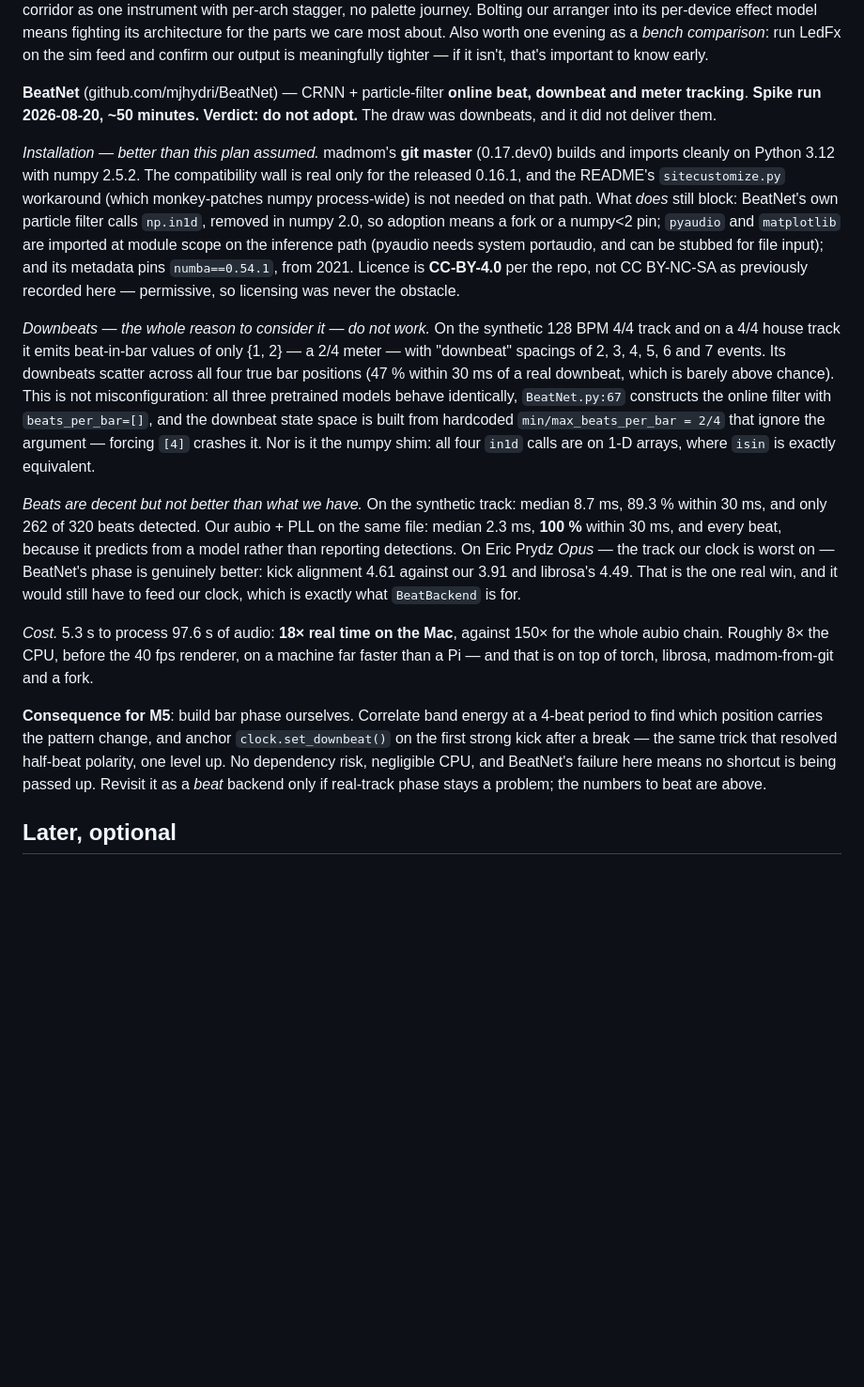
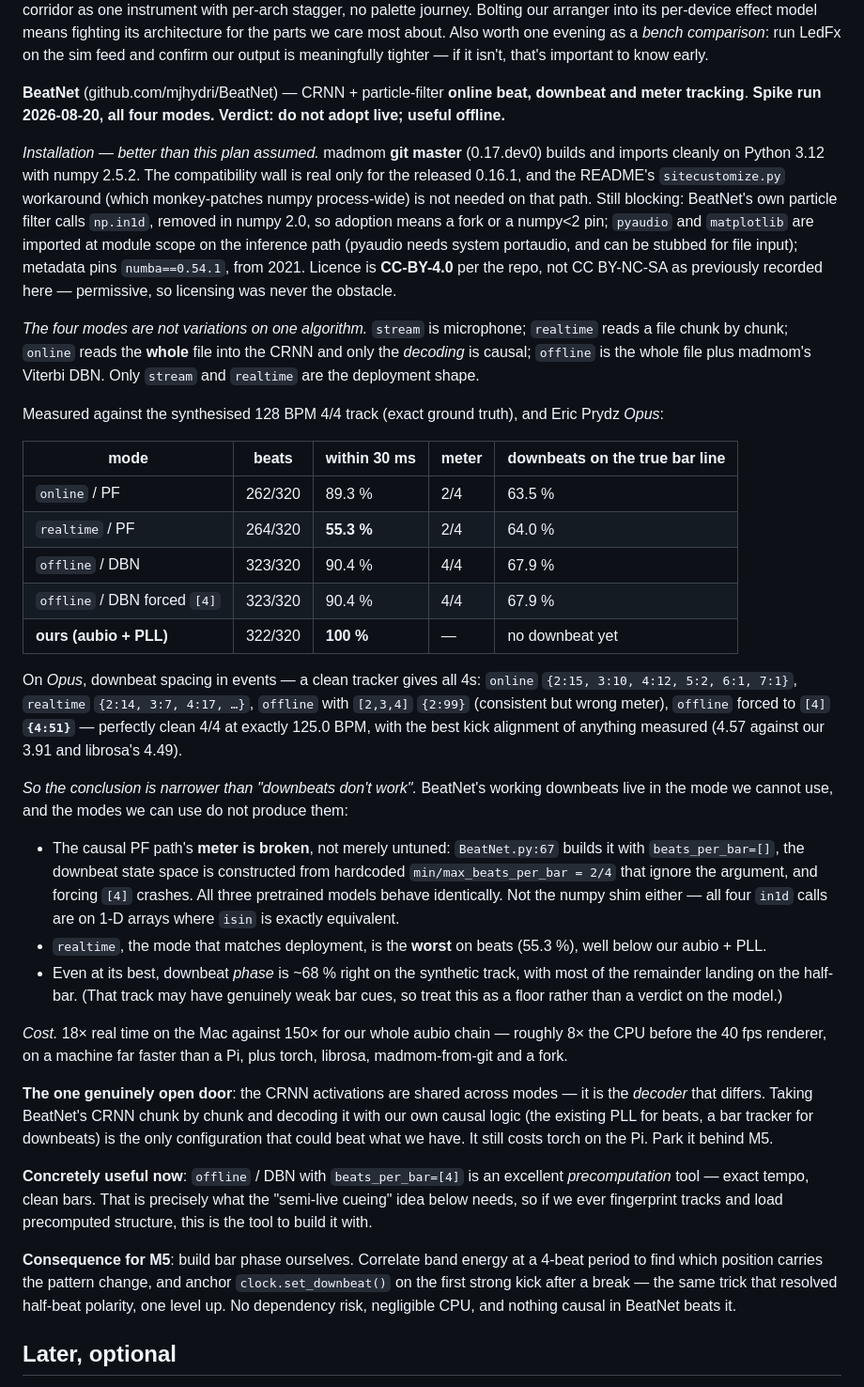
Before and after one commit to Sunrise-Tavern/triangles-live, a Markdown page: LIVE_PLAN.md, the part around the change. Shown at 94% size. Drawn GitHub-style; blank space fills up the shorter version.

Commit message:
Plan: finish the BeatNet spike -- all four modes, corrected verdict
My first pass only tested mode='online', and the conclusion was too broad. The
four modes are not variations on one algorithm: 'online' feeds the CRNN the
whole file and only decodes causally, 'realtime' is the chunk-by-chunk shape
that actually matches deployment, and 'offline' is madmom Viterbi.

Offline/DBN is much better than I reported: 323/320 beats, 90.4% within 30 ms,
and with beats_per_bar forced to [4] a perfectly clean 4/4 on Opus -- downbeat
spacing {4: 51} at exactly 125.0 BPM, with the best kick alignment measured
(4.57 vs our 3.91 and librosa's 4.49). But it is Viterbi over the whole file,
so it is not usable live.

Meanwhile 'realtime', the mode that matches deployment, is the worst of all on
beats: 55.3% within 30 ms against our 100%.

So the verdict is narrower and firmer: BeatNet's working downbeats live in the
mode we cannot use, and the modes we can use do not produce them. The causal
PF path's meter is structurally broken, not untuned.

Two things worth keeping: the CRNN activations are shared across modes, so
decoding them with our own causal logic is the one configuration that could
beat what we have (parked behind M5, still costs torch on a Pi); and
offline/DBN with beats_per_bar=[4] is an excellent precomputation tool, which
is exactly what the semi-live cueing idea would need.

```diff
--- a/LIVE_PLAN.md
+++ b/LIVE_PLAN.md
@@ -293,53 +293,79 @@ evening as a *bench comparison*: run LedFx on the sim feed and confirm our
 output is meaningfully tighter — if it isn't, that's important to know early.
 
 **BeatNet** (github.com/mjhydri/BeatNet) — CRNN + particle-filter **online beat,
-downbeat and meter tracking**. **Spike run 2026-08-20, ~50 minutes. Verdict: do
-not adopt.** The draw was downbeats, and it did not deliver them.
+downbeat and meter tracking**. **Spike run 2026-08-20, all four modes. Verdict:
+do not adopt live; useful offline.**
 
-*Installation — better than this plan assumed.* madmom's **git master**
+*Installation — better than this plan assumed.* madmom **git master**
 (0.17.dev0) builds and imports cleanly on Python 3.12 with numpy 2.5.2. The
 compatibility wall is real only for the released 0.16.1, and the README's
 `sitecustomize.py` workaround (which monkey-patches numpy process-wide) is not
-needed on that path. What *does* still block: BeatNet's own particle filter
-calls `np.in1d`, removed in numpy 2.0, so adoption means a fork or a numpy<2
-pin; `pyaudio` and `matplotlib` are imported at module scope on the inference
-path (pyaudio needs system portaudio, and can be stubbed for file input); and
-its metadata pins `numba==0.54.1`, from 2021. Licence is **CC-BY-4.0** per the
-repo, not CC BY-NC-SA as previously recorded here — permissive, so licensing
-was never the obstacle.
+needed on that path. Still blocking: BeatNet's own particle filter calls
+`np.in1d`, removed in numpy 2.0, so adoption means a fork or a numpy<2 pin;
+`pyaudio` and `matplotlib` are imported at module scope on the inference path
+(pyaudio needs system portaudio, and can be stubbed for file input); metadata
+pins `numba==0.54.1`, from 2021. Licence is **CC-BY-4.0** per the repo, not
+CC BY-NC-SA as previously recorded here — permissive, so licensing was never
+the obstacle.
 
-*Downbeats — the whole reason to consider it — do not work.* On the synthetic
-128 BPM 4/4 track and on a 4/4 house track it emits beat-in-bar values of only
-{1, 2} — a 2/4 meter — with "downbeat" spacings of 2, 3, 4, 5, 6 and 7 events.
-Its downbeats scatter across all four true bar positions (47 % within 30 ms of
-a real downbeat, which is barely above chance). This is not misconfiguration:
-all three pretrained models behave identically, `BeatNet.py:67` constructs the
-online filter with `beats_per_bar=[]`, and the downbeat state space is built
-from hardcoded `min/max_beats_per_bar = 2/4` that ignore the argument —
-forcing `[4]` crashes it. Nor is it the numpy shim: all four `in1d` calls are
-on 1-D arrays, where `isin` is exactly equivalent.
+*The four modes are not variations on one algorithm.* `stream` is microphone;
+`realtime` reads a file chunk by chunk; `online` reads the **whole** file into
+the CRNN and only the *decoding* is causal; `offline` is the whole file plus
+madmom's Viterbi DBN. Only `stream` and `realtime` are the deployment shape.
 
-*Beats are decent but not better than what we have.* On the synthetic track:
-median 8.7 ms, 89.3 % within 30 ms, and only 262 of 320 beats detected. Our
-aubio + PLL on the same file: median 2.3 ms, **100 %** within 30 ms, and every
-beat, because it predicts from a model rather than reporting detections. On
-Eric Prydz *Opus* — the track our clock is worst on — BeatNet's phase is
-genuinely better: kick alignment 4.61 against our 3.91 and librosa's 4.49.
-That is the one real win, and it would still have to feed our clock, which is
-exactly what `BeatBackend` is for.
+Measured against the synthesised 128 BPM 4/4 track (exact ground truth), and
+Eric Prydz *Opus*:
 
-*Cost.* 5.3 s to process 97.6 s of audio: **18× real time on the Mac**, against
-150× for the whole aubio chain. Roughly 8× the CPU, before the 40 fps renderer,
-on a machine far faster than a Pi — and that is on top of torch, librosa,
-madmom-from-git and a fork.
+| mode | beats | within 30 ms | meter | downbeats on the true bar line |
+|---|---|---|---|---|
+| `online` / PF | 262/320 | 89.3 % | 2/4 | 63.5 % |
+| `realtime` / PF | 264/320 | **55.3 %** | 2/4 | 64.0 % |
+| `offline` / DBN | 323/320 | 90.4 % | 4/4 | 67.9 % |
+| `offline` / DBN forced `[4]` | 323/320 | 90.4 % | 4/4 | 67.9 % |
+| **ours (aubio + PLL)** | 322/320 | **100 %** | — | no downbeat yet |
+
+On *Opus*, downbeat spacing in events — a clean tracker gives all 4s:
+`online` `{2:15, 3:10, 4:12, 5:2, 6:1, 7:1}`, `realtime` `{2:14, 3:7, 4:17, …}`,
+`offline` with `[2,3,4]` `{2:99}` (consistent but wrong meter), `offline` forced
+to `[4]` **`{4:51}`** — perfectly clean 4/4 at exactly 125.0 BPM, with the best
+kick alignment of anything measured (4.57 against our 3.91 and librosa's 4.49).
+
+*So the conclusion is narrower than "downbeats don't work".* BeatNet's working
+downbeats live in the mode we cannot use, and the modes we can use do not
+produce them:
+
+- The causal PF path's **meter is broken**, not merely untuned: `BeatNet.py:67`
+  builds it with `beats_per_bar=[]`, the downbeat state space is constructed
+  from hardcoded `min/max_beats_per_bar = 2/4` that ignore the argument, and
+  forcing `[4]` crashes. All three pretrained models behave identically. Not
+  the numpy shim either — all four `in1d` calls are on 1-D arrays where `isin`
+  is exactly equivalent.
+- `realtime`, the mode that matches deployment, is the **worst** on beats
+  (55.3 %), well below our aubio + PLL.
+- Even at its best, downbeat *phase* is ~68 % right on the synthetic track, with
+  most of the remainder landing on the half-bar. (That track may have genuinely
+  weak bar cues, so treat this as a floor rather than a verdict on the model.)
+
+*Cost.* 18× real time on the Mac against 150× for our whole aubio chain —
+roughly 8× the CPU before the 40 fps renderer, on a machine far faster than a
+Pi, plus torch, librosa, madmom-from-git and a fork.
+
+**The one genuinely open door**: the CRNN activations are shared across modes —
+it is the *decoder* that differs. Taking BeatNet's CRNN chunk by chunk and
+decoding it with our own causal logic (the existing PLL for beats, a bar
+tracker for downbeats) is the only configuration that could beat what we have.
+It still costs torch on the Pi. Park it behind M5.
+
+**Concretely useful now**: `offline` / DBN with `beats_per_bar=[4]` is an
+excellent *precomputation* tool — exact tempo, clean bars. That is precisely
+what the "semi-live cueing" idea below needs, so if we ever fingerprint tracks
+and load precomputed structure, this is the tool to build it with.
 
 **Consequence for M5**: build bar phase ourselves. Correlate band energy at a
 4-beat period to find which position carries the pattern change, and anchor
 `clock.set_downbeat()` on the first strong kick after a break — the same trick
 that resolved half-beat polarity, one level up. No dependency risk, negligible
-CPU, and BeatNet's failure here means no shortcut is being passed up. Revisit
-it as a *beat* backend only if real-track phase stays a problem; the numbers to
-beat are above.
+CPU, and nothing causal in BeatNet beats it.
 
 ## Later, optional
 - **XR16 OSC meters** (UDP 10024) as an energy side-channel — free VU per input,
```
